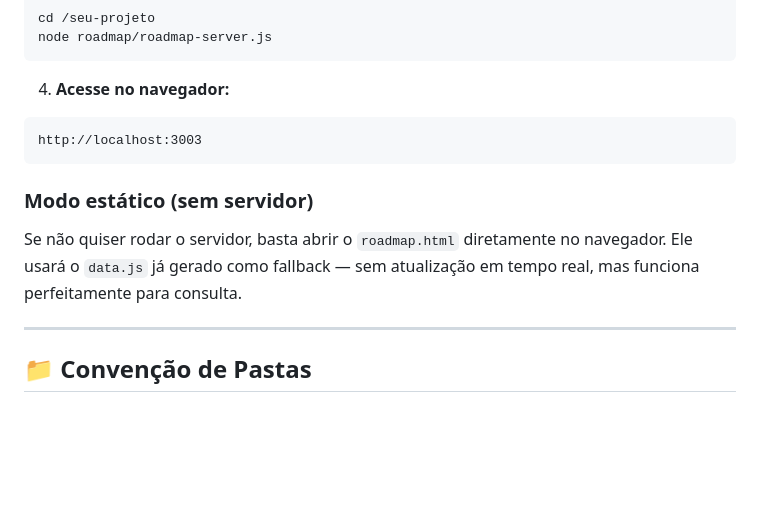
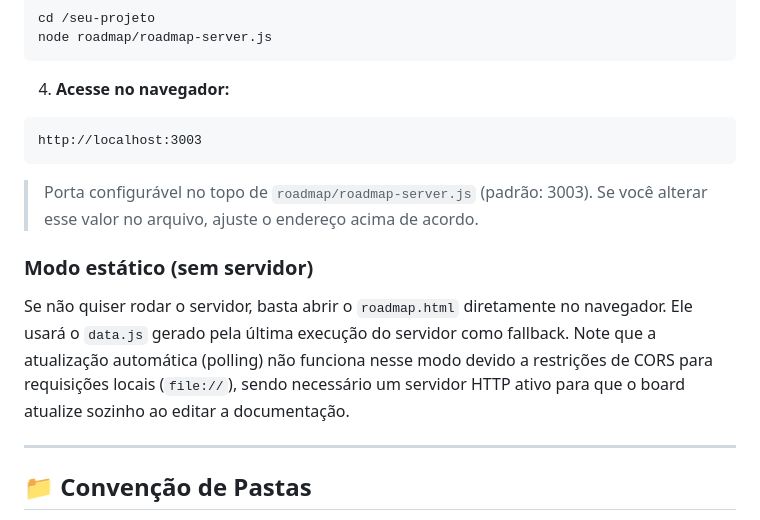
Before and after one commit to ShogunBP/devboard-roadmap, a Markdown page: README.md, the part around one of its changes. GitHub-like rendering; blank space fills up the shorter version.

````diff
--- a/README.md
+++ b/README.md
@@ -77,9 +77,11 @@ node roadmap/roadmap-server.js
 http://localhost:3003
 ```
 
+> Porta configurável no topo de `roadmap/roadmap-server.js` (padrão: 3003). Se você alterar esse valor no arquivo, ajuste o endereço acima de acordo.
+
 ### Modo estático (sem servidor)
 
-Se não quiser rodar o servidor, basta abrir o `roadmap.html` diretamente no navegador. Ele usará o `data.js` já gerado como fallback — sem atualização em tempo real, mas funciona perfeitamente para consulta.
+Se não quiser rodar o servidor, basta abrir o `roadmap.html` diretamente no navegador. Ele usará o `data.js` gerado pela última execução do servidor como fallback. Note que a atualização automática (polling) não funciona nesse modo devido a restrições de CORS para requisições locais (`file://`), sendo necessário um servidor HTTP ativo para que o board atualize sozinho ao editar a documentação.
 
 ---
 
````
Also changed, not shown: other parts of README.md (+15 -3 lines).
